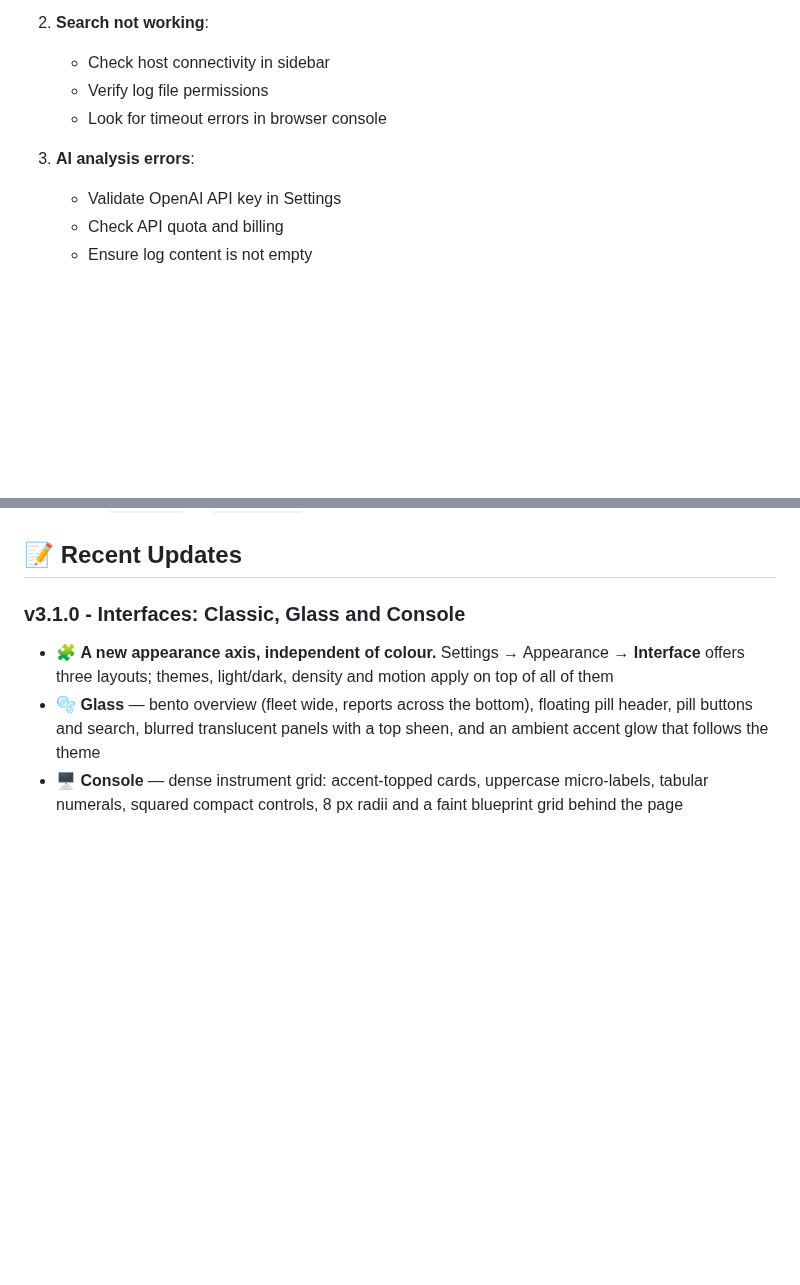
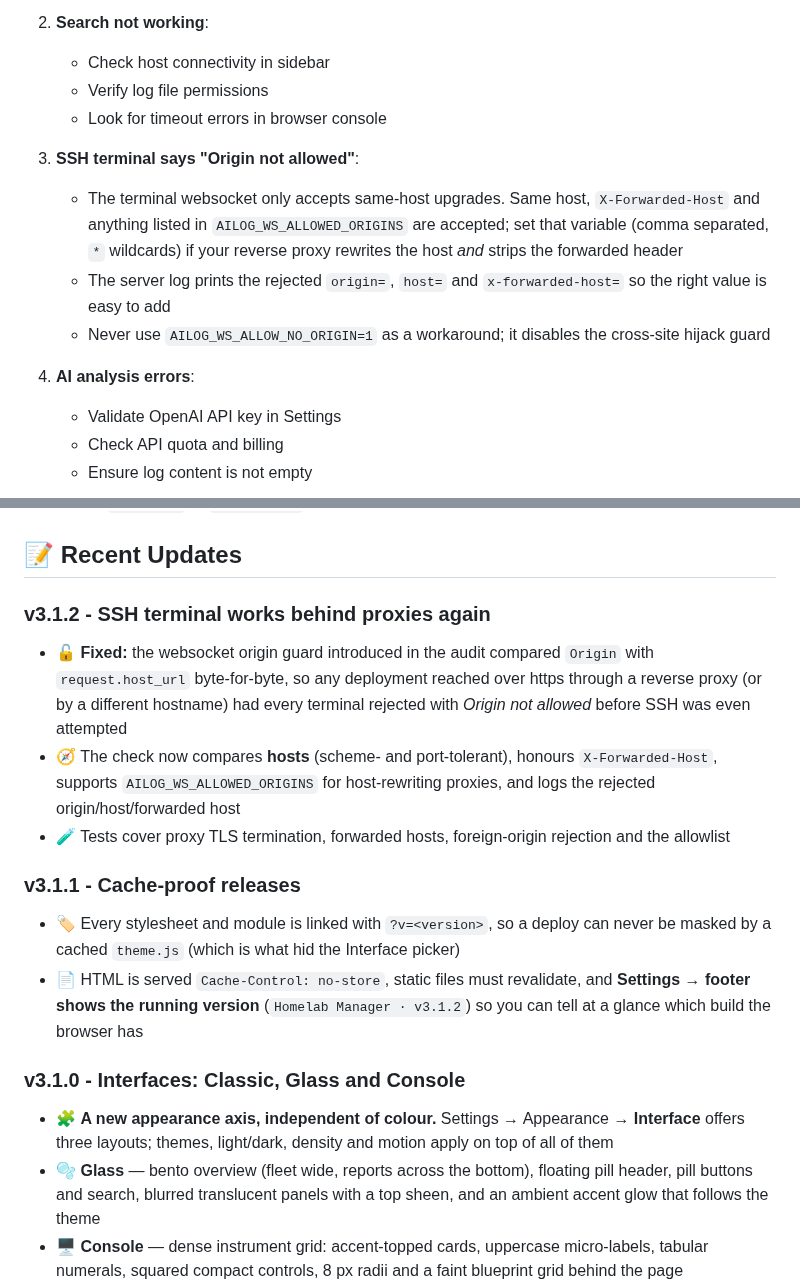
Before and after one commit to mightywomble/ailog, a Markdown page: README.md, 2 parts joined by grey strips. GitHub-like rendering; blank space fills up the shorter version.

Commit message:
docs: v3.1.1 and v3.1.2 notes, SSH origin troubleshooting

```diff
--- a/README.md
+++ b/README.md
@@ -1021,7 +1021,14 @@ failed, or the model stopped before finishing a section, the report page says so
    - Verify log file permissions
    - Look for timeout errors in browser console
 
-3. **AI analysis errors**:
+3. **SSH terminal says "Origin not allowed"**:
+   - The terminal websocket only accepts same-host upgrades. Same host, `X-Forwarded-Host` and anything
+     listed in `AILOG_WS_ALLOWED_ORIGINS` are accepted; set that variable (comma separated, `*` wildcards)
+     if your reverse proxy rewrites the host *and* strips the forwarded header
+   - The server log prints the rejected `origin=`, `host=` and `x-forwarded-host=` so the right value is easy to add
+   - Never use `AILOG_WS_ALLOW_NO_ORIGIN=1` as a workaround; it disables the cross-site hijack guard
+
+4. **AI analysis errors**:
    - Validate OpenAI API key in Settings
    - Check API quota and billing
    - Ensure log content is not empty
@@ -1114,6 +1121,20 @@ The application provides detailed startup logs showing:
 7. **Store** (`routes.py`) – `log_reports` row; page renders through marked + DOMPurify
 
 ## 📝 Recent Updates
+
+### v3.1.2 - SSH terminal works behind proxies again
+- 🔓 **Fixed:** the websocket origin guard introduced in the audit compared `Origin` with `request.host_url`
+  byte-for-byte, so any deployment reached over https through a reverse proxy (or by a different hostname)
+  had every terminal rejected with *Origin not allowed* before SSH was even attempted
+- 🧭 The check now compares **hosts** (scheme- and port-tolerant), honours `X-Forwarded-Host`, supports
+  `AILOG_WS_ALLOWED_ORIGINS` for host-rewriting proxies, and logs the rejected origin/host/forwarded host
+- 🧪 Tests cover proxy TLS termination, forwarded hosts, foreign-origin rejection and the allowlist
+
+### v3.1.1 - Cache-proof releases
+- 🏷️ Every stylesheet and module is linked with `?v=<version>`, so a deploy can never be masked by a cached
+  `theme.js` (which is what hid the Interface picker)
+- 📄 HTML is served `Cache-Control: no-store`, static files must revalidate, and **Settings → footer shows the
+  running version** (`Homelab Manager · v3.1.2`) so you can tell at a glance which build the browser has
 
 ### v3.1.0 - Interfaces: Classic, Glass and Console
 - 🧩 **A new appearance axis, independent of colour.** Settings → Appearance → **Interface** offers three
```
